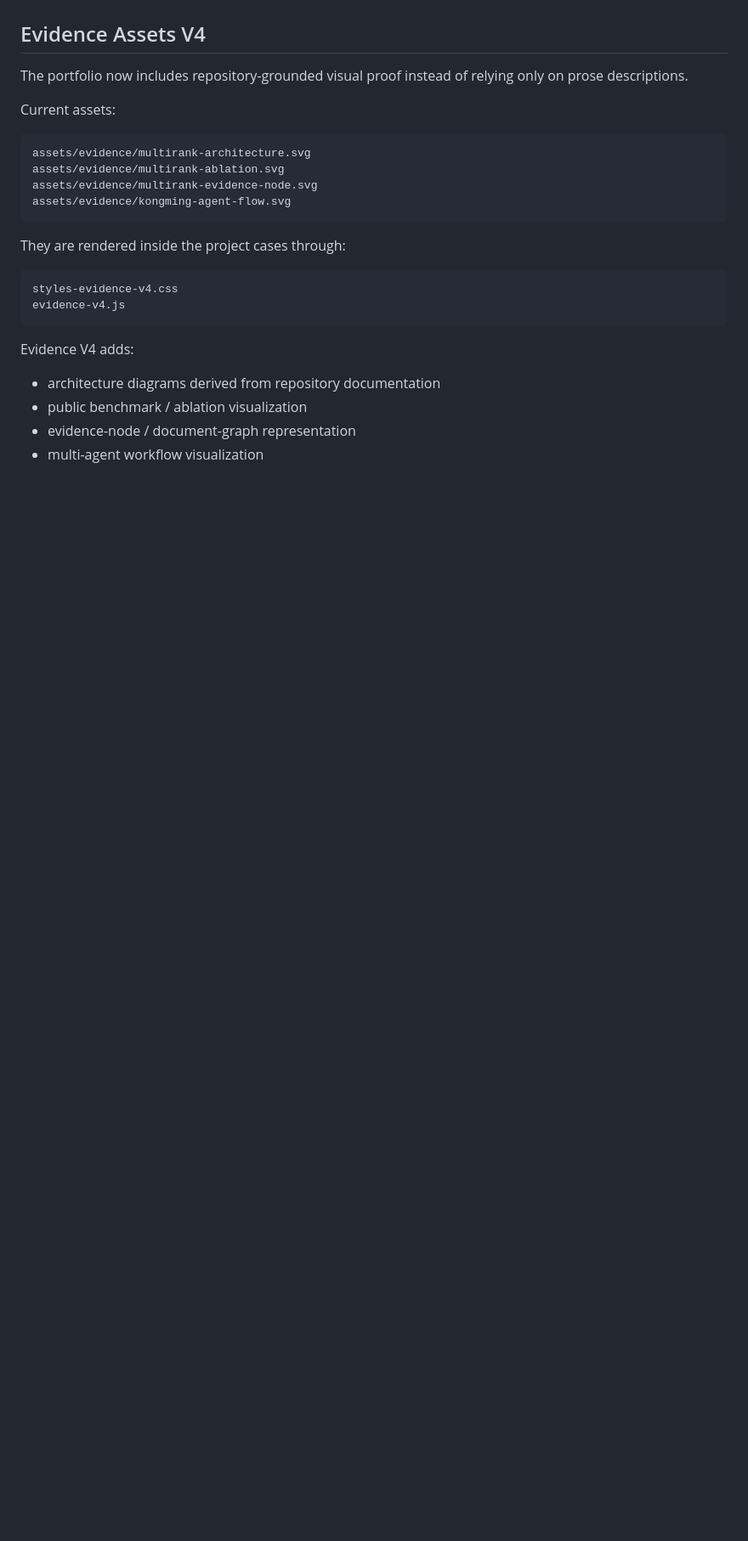
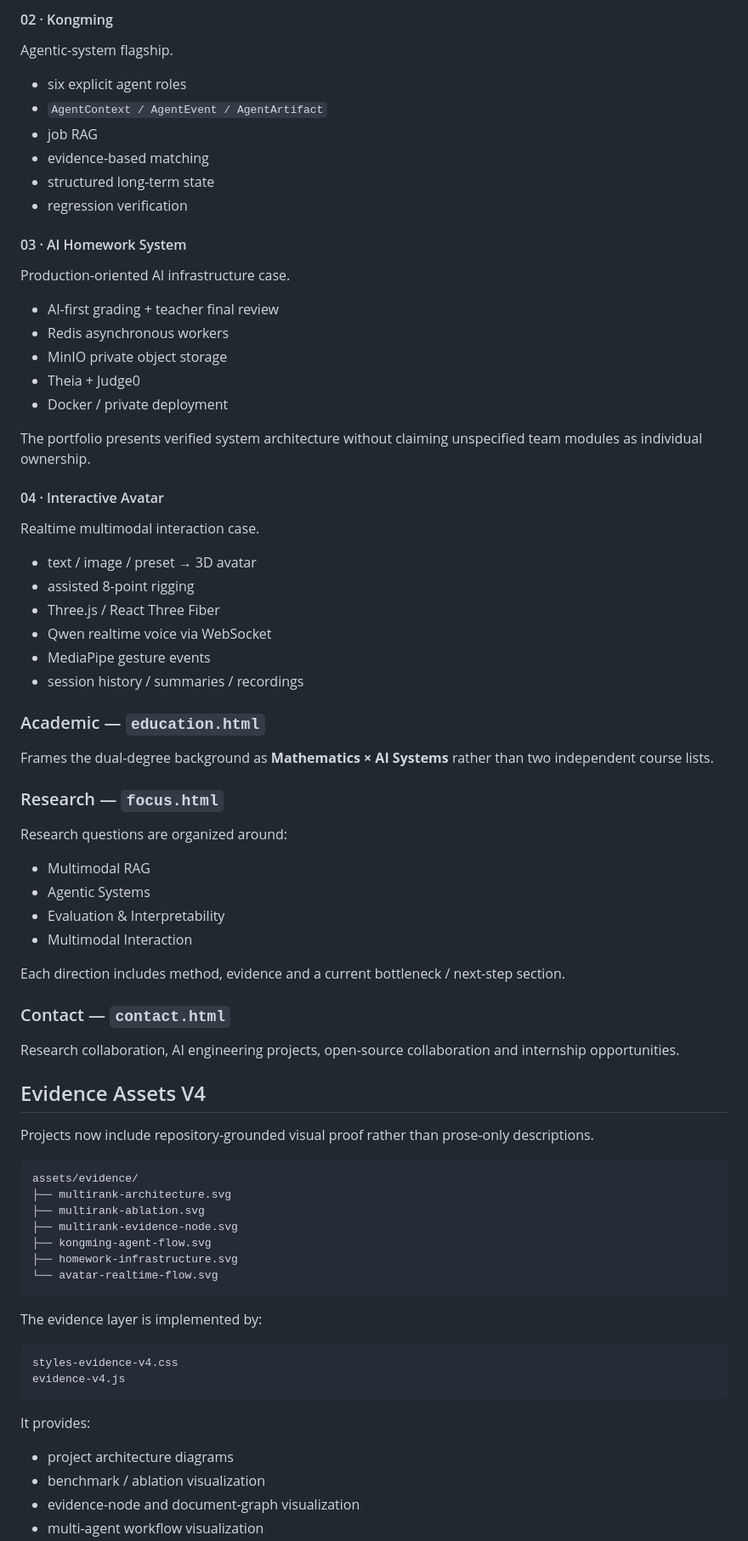
Before and after one commit to luxury221/Personal-Web_CYY, a Markdown page: README.md, the part around one of its changes. Shown at 85% size. GitHub-like rendering; blank space fills up the shorter version.

Commit message:
docs: simplify portfolio README and sync Evidence V4

````diff
--- a/README.md
+++ b/README.md
@@ -40,27 +65,77 @@ The site intentionally keeps limitations and negative controls visible instead o
+#### 02 · Kongming
+Agentic-system flagship.
+
+- six explicit agent roles
+- `AgentContext / AgentEvent / AgentArtifact`
+- job RAG
+- evidence-based matching
+- structured long-term state
+- regression verification
+
+#### 03 · AI Homework System
+Production-oriented AI infrastructure case.
+
+- AI-first grading + teacher final review
+- Redis asynchronous workers
+- MinIO private object storage
+- Theia + Judge0
+- Docker / private deployment
+
+The portfolio presents verified system architecture without claiming unspecified team modules as individual ownership.
+
+#### 04 · Interactive Avatar
+Realtime multimodal interaction case.
+
+- text / image / preset → 3D avatar
+- assisted 8-point rigging
+- Three.js / React Three Fiber
+- Qwen realtime voice via WebSocket
+- MediaPipe gesture events
+- session history / summaries / recordings
+
+### Academic — `education.html`
+
+Frames the dual-degree background as **Mathematics × AI Systems** rather than two independent course lists.
+
+### Research — `focus.html`
+
+Research questions are organized around:
+
+- Multimodal RAG
+- Agentic Systems
+- Evaluation & Interpretability
+- Multimodal Interaction
+
+Each direction includes method, evidence and a current bottleneck / next-step section.
+
+### Contact — `contact.html`
+
+Research collaboration, AI engineering projects, open-source collaboration and internship opportunities.
 
 ## Evidence Assets V4
 
-The portfolio now includes repository-grounded visual proof instead of relying only on prose descriptions.
-
-Current assets:
+Projects now include repository-grounded visual proof rather than prose-only descriptions.
 
 ```text
-assets/evidence/multirank-architecture.svg
-assets/evidence/multirank-ablation.svg
-assets/evidence/multirank-evidence-node.svg
-assets/evidence/kongming-agent-flow.svg
+assets/evidence/
+├── multirank-architecture.svg
+├── multirank-ablation.svg
+├── multirank-evidence-node.svg
+├── kongming-agent-flow.svg
+├── homework-infrastructure.svg
+└── avatar-realtime-flow.svg
 ```
 
-They are rendered inside the project cases through:
+The evidence layer is implemented by:
 
 ```text
 styles-evidence-v4.css
 evidence-v4.js
 ```
 
-Evidence V4 adds:
+It provides:
 
-- architecture diagrams derived from repository documentation
-- public benchmark / ablation visualization
-- evidence-node / document-graph representation
+- project architecture diagrams
+- benchmark / ablation visualization
+- evidence-node and document-graph visualization
 - multi-agent workflow visualization
````
Also changed, not shown: other parts of README.md (+82 -277 lines).
